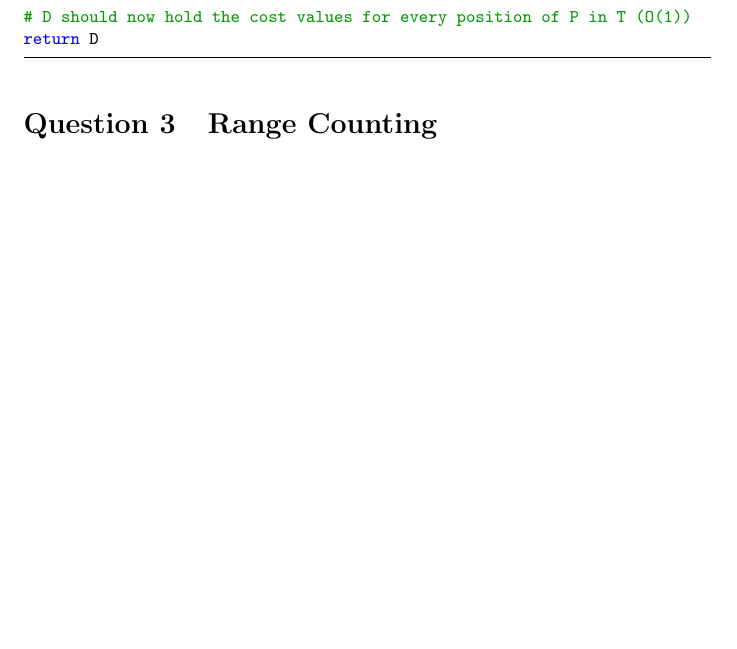
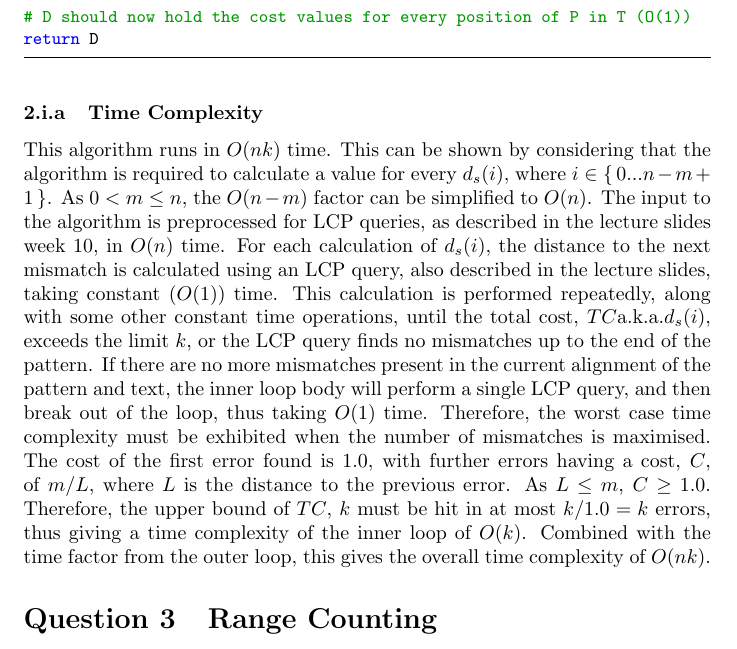
Before and after one commit to ks07/Courseworks, a LaTeX problem sheet (COMS31900/assignment.tex): part of page 2 of 18 before the commit and part of page 2 of 19 after it, cut so that both start at the same text, the shorter picture padded with empty space. Compiled offline with pdfLaTeX.

Commit message:
Add a weak argument for the time complexity of O(nk).

```diff
--- a/COMS31900/assignment.tex
+++ b/COMS31900/assignment.tex
@@ -87,6 +87,28 @@ for i in range(0, n - m):
 # D should now hold the cost values for every position of P in T (O(1))
 return D
 \end{lstlisting}
+
+\subsubsection{Time Complexity}
+This algorithm runs in \(O(nk)\) time. This can be shown by considering that the
+algorithm is required to calculate a value for every \(d_s(i)\), where \(i \in
+\{\, 0 ... n-m+1 \,\}\). As \(0 < m \leq n\), the \(O(n-m)\) factor can be
+simplified to \(O(n)\). The input to the algorithm is preprocessed for LCP
+queries, as described in the lecture slides week 10, in \(O(n)\) time. For each
+calculation of \(d_s(i)\), the distance to the next mismatch is calculated using
+an LCP query, also described in the lecture slides, taking constant (\(O(1)\))
+time. This calculation is performed repeatedly, along with some other constant
+time operations, until the total cost, \(TC \text{a.k.a.} d_s(i)\), exceeds the
+limit \(k\), or the LCP query finds no mismatches up to the end of the
+pattern. If there are no more mismatches present in the current alignment of the
+pattern and text, the inner loop body will perform a single LCP query, and then
+break out of the loop, thus taking \(O(1)\) time. Therefore, the worst case time
+complexity must be exhibited when the number of mismatches is maximised. The
+cost of the first error found is \(1.0\), with further errors having a cost,
+\(C\), of \(m/L\), where \(L\) is the distance to the previous error. As \(L
+\leq m\), \(C \geq 1.0\). Therefore, the upper bound of \(TC\), \(k\) must be
+hit in at most \(k/1.0=k\) errors, thus giving a time complexity of the inner
+loop of \(O(k)\). Combined with the time factor from the outer loop, this gives
+the overall time complexity of \(O(nk)\).
 
 % Force to question 3
 \setcounter{section}{2}
```
